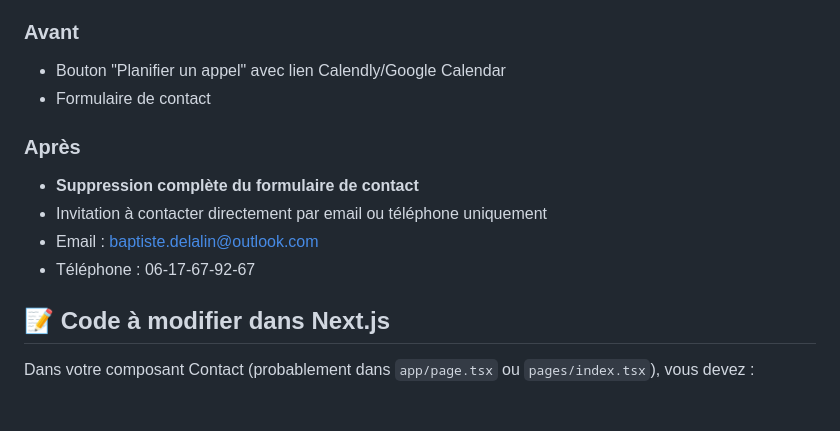
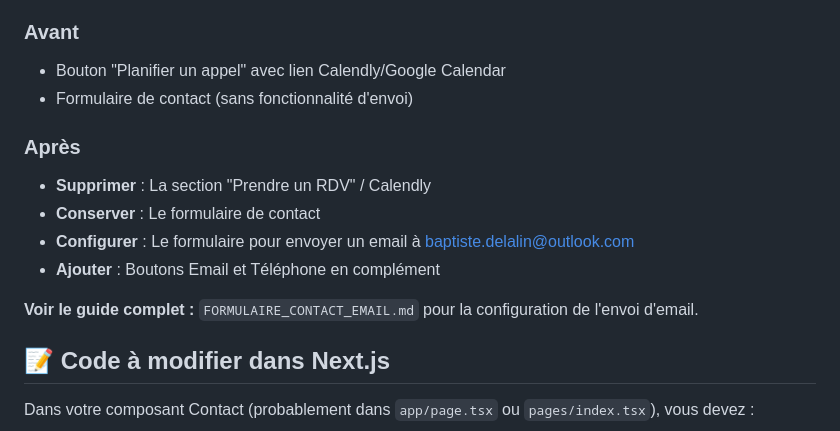
Before and after one commit to BaptisteDelalin/BDCForceWebSite, a Markdown page: MODIFICATION_CONTACT.md, the part around the change. Drawn GitHub-style; blank space fills up the shorter version.

```diff
--- a/MODIFICATION_CONTACT.md
+++ b/MODIFICATION_CONTACT.md
@@ -6,13 +6,15 @@ Ce guide explique comment modifier la section contact pour retirer le bouton de
 
 ### Avant
 - Bouton "Planifier un appel" avec lien Calendly/Google Calendar
-- Formulaire de contact
+- Formulaire de contact (sans fonctionnalité d'envoi)
 
 ### Après
-- **Suppression complète du formulaire de contact**
-- Invitation à contacter directement par email ou téléphone uniquement
-- Email : baptiste.delalin@outlook.com
-- Téléphone : 06-17-67-92-67
+- **Supprimer** : La section "Prendre un RDV" / Calendly
+- **Conserver** : Le formulaire de contact
+- **Configurer** : Le formulaire pour envoyer un email à baptiste.delalin@outlook.com
+- **Ajouter** : Boutons Email et Téléphone en complément
+
+**Voir le guide complet :** `FORMULAIRE_CONTACT_EMAIL.md` pour la configuration de l'envoi d'email.
 
 ## 📝 Code à modifier dans Next.js
 
```
Also changed, not shown: FORMULAIRE_CONTACT_EMAIL.md (added, +490 -0 lines).
